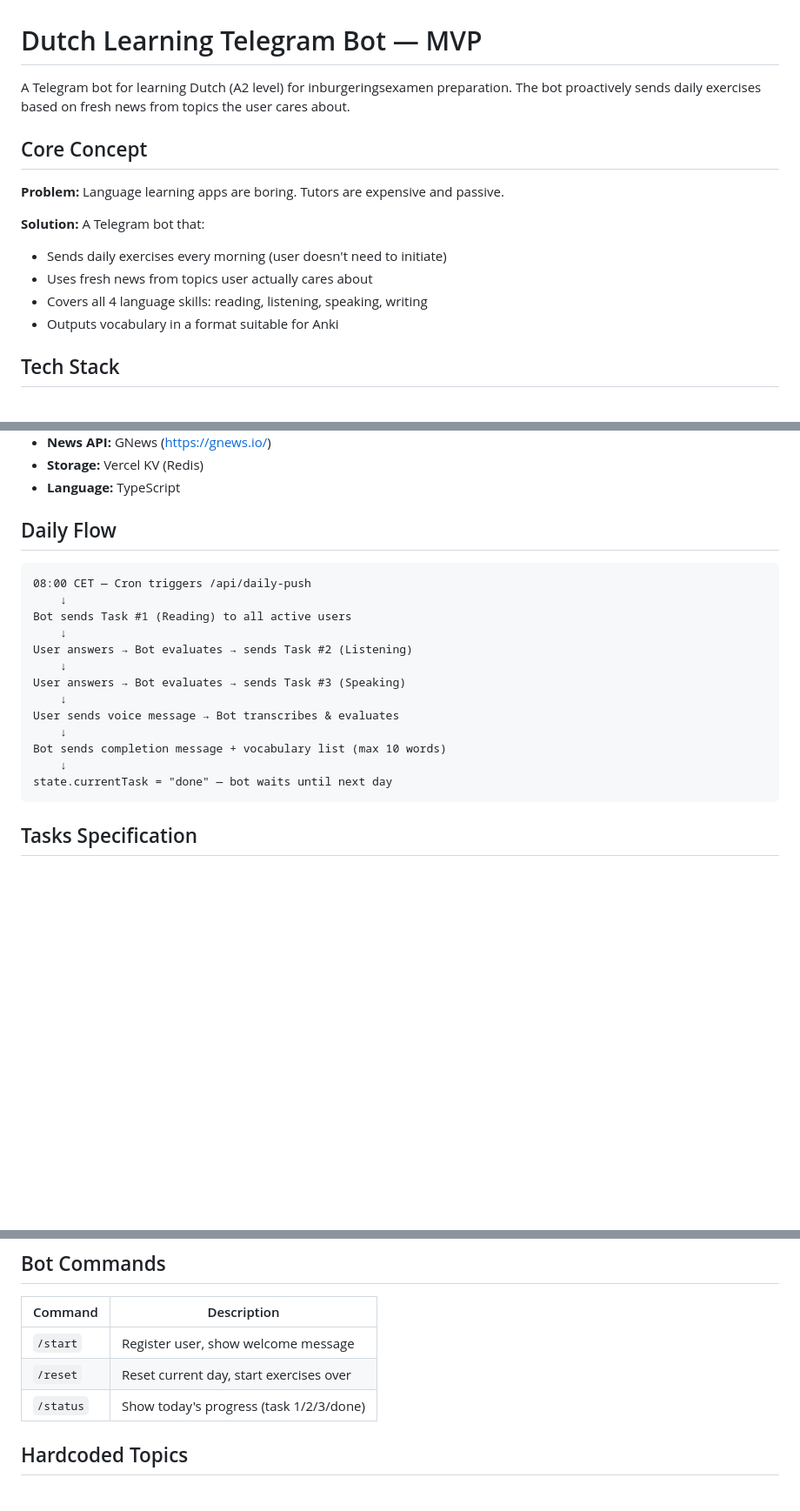
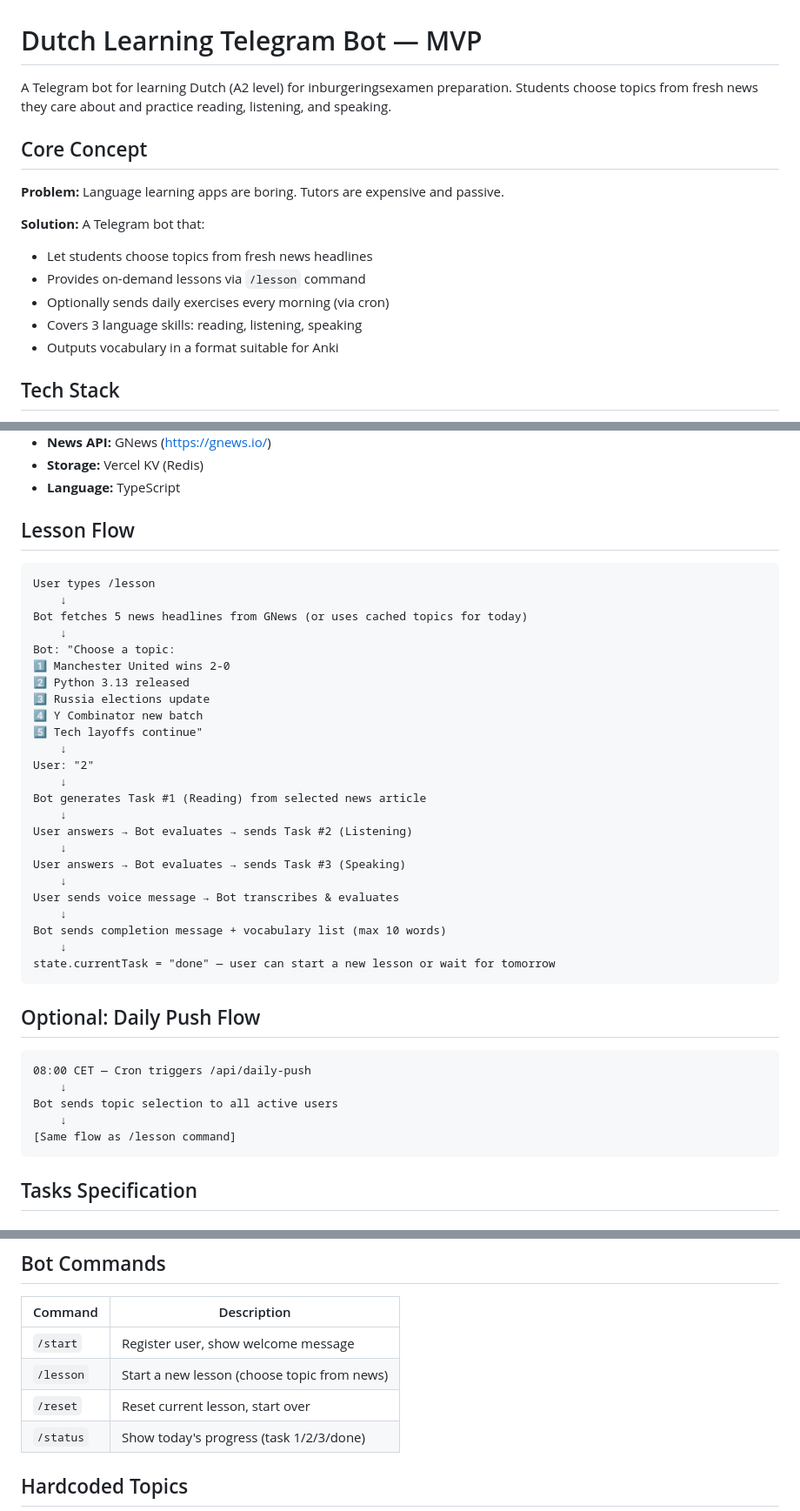
Before and after one commit to vladvlasov256/YourDutchBot, a Markdown page: TODO.md, 3 parts joined by grey strips. Shown at 87% size. Rendered like a GitHub page; blank space fills up the shorter version.

````diff
--- a/TODO.md
+++ b/TODO.md
@@ -1,15 +1,16 @@
 # Dutch Learning Telegram Bot — MVP
 
-A Telegram bot for learning Dutch (A2 level) for inburgeringsexamen preparation. The bot proactively sends daily exercises based on fresh news from topics the user cares about.
+A Telegram bot for learning Dutch (A2 level) for inburgeringsexamen preparation. Students choose topics from fresh news they care about and practice reading, listening, and speaking.
 
 ## Core Concept
 
 **Problem:** Language learning apps are boring. Tutors are expensive and passive.
 
 **Solution:** A Telegram bot that:
-- Sends daily exercises every morning (user doesn't need to initiate)
-- Uses fresh news from topics user actually cares about
-- Covers all 4 language skills: reading, listening, speaking, writing
+- Let students choose topics from fresh news headlines
+- Provides on-demand lessons via `/lesson` command
+- Optionally sends daily exercises every morning (via cron)
+- Covers 3 language skills: reading, listening, speaking
 - Outputs vocabulary in a format suitable for Anki
 
 ## Tech Stack
@@ -23,12 +24,23 @@ A Telegram bot for learning Dutch (A2 level) for inburgeringsexamen preparation.
 - **Storage:** Vercel KV (Redis)
 - **Language:** TypeScript
 
-## Daily Flow
+## Lesson Flow
 
 ```
-08:00 CET — Cron triggers /api/daily-push
+User types /lesson
     ↓
-Bot sends Task #1 (Reading) to all active users
+Bot fetches 5 news headlines from GNews (or uses cached topics for today)
+    ↓
+Bot: "Choose a topic:
+1️⃣ Manchester United wins 2-0
+2️⃣ Python 3.13 released
+3️⃣ Russia elections update
+4️⃣ Y Combinator new batch
+5️⃣ Tech layoffs continue"
+    ↓
+User: "2"
+    ↓
+Bot generates Task #1 (Reading) from selected news article
     ↓
 User answers → Bot evaluates → sends Task #2 (Listening)
     ↓
@@ -38,7 +50,17 @@ User sends voice message → Bot transcribes & evaluates
     ↓
 Bot sends completion message + vocabulary list (max 10 words)
     ↓
-state.currentTask = "done" — bot waits until next day
+state.currentTask = "done" — user can start a new lesson or wait for tomorrow
+```
+
+## Optional: Daily Push Flow
+
+```
+08:00 CET — Cron triggers /api/daily-push
+    ↓
+Bot sends topic selection to all active users
+    ↓
+[Same flow as /lesson command]
 ```
 
 ## Tasks Specification
@@ -82,7 +104,8 @@ state.currentTask = "done" — bot waits until next day
 | Command   | Description                              |
 |-----------|------------------------------------------|
 | `/start`  | Register user, show welcome message      |
-| `/reset`  | Reset current day, start exercises over  |
+| `/lesson` | Start a new lesson (choose topic from news) |
+| `/reset`  | Reset current lesson, start over         |
 | `/status` | Show today's progress (task 1/2/3/done)  |
 
 ## Hardcoded Topics
````
Also changed, not shown: other parts of TODO.md (+109 -40 lines).
